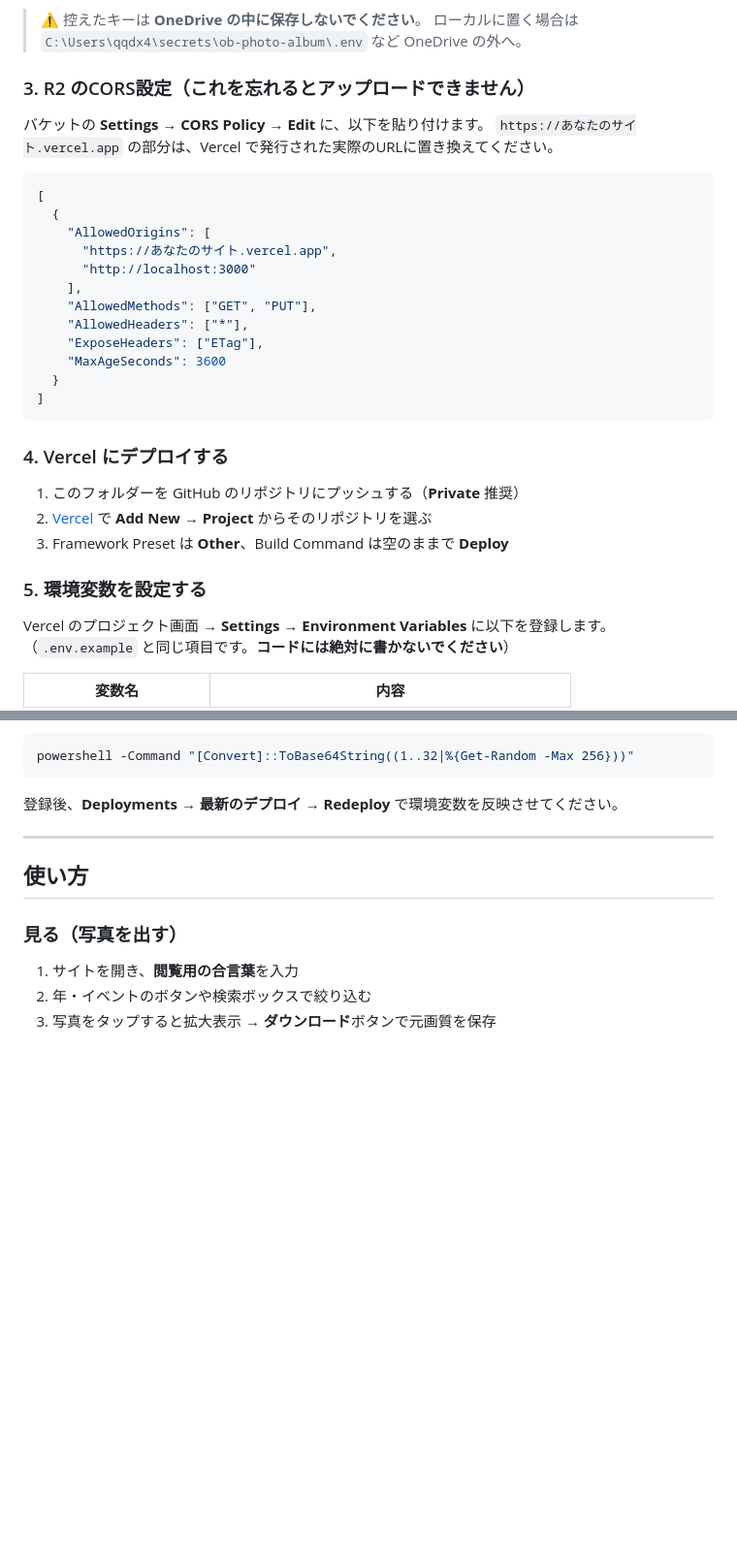
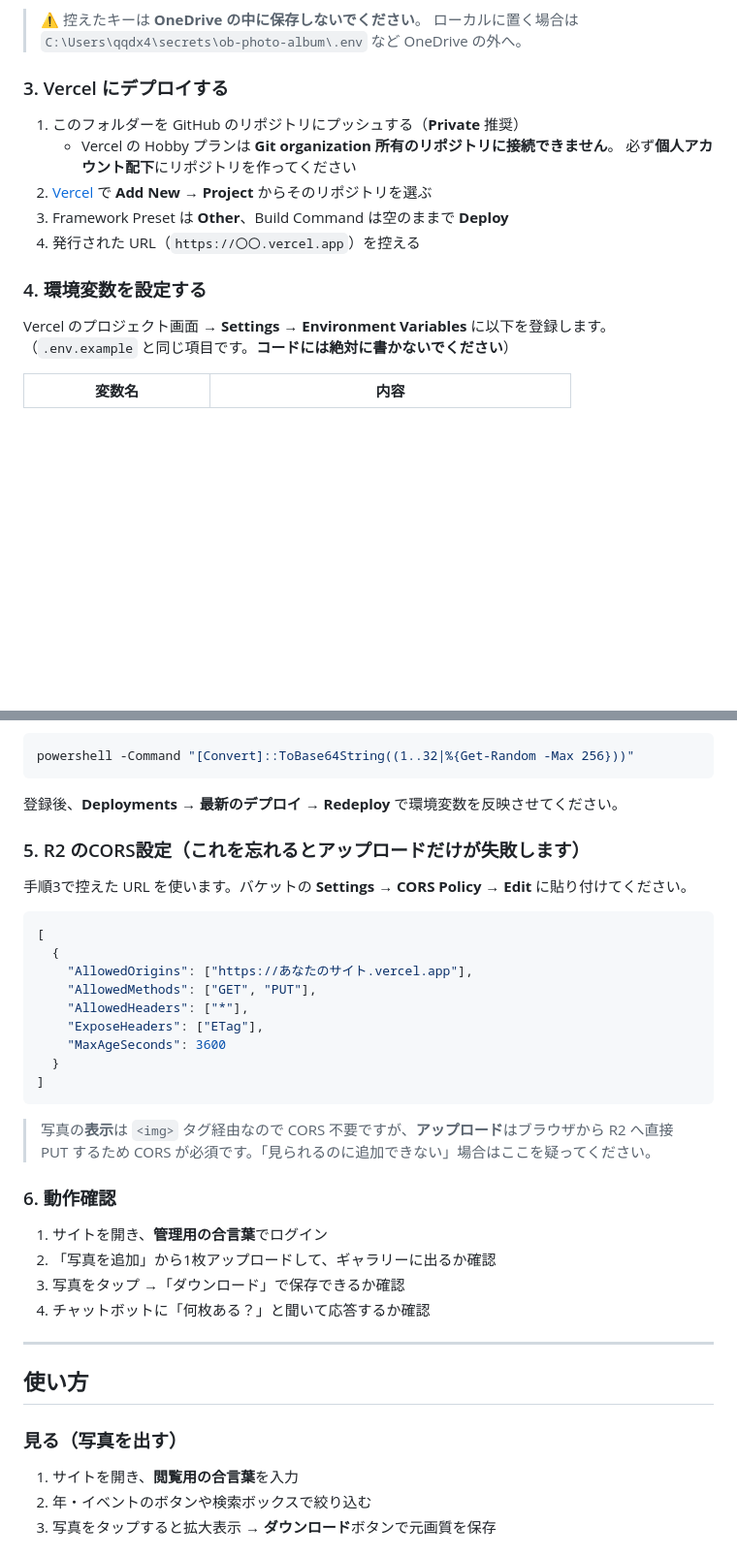
Before and after one commit to 321oyaman-web/ob-photo-album, a Markdown page: README.md, 2 parts joined by grey strips. Shown at 97% size. Rendered like a GitHub page; blank space fills up the shorter version.

Commit message:
セットアップ手順を実行順に修正
CORS 設定には Vercel の URL が必要なため、デプロイ後の手順に移動。
Hobby プランの organization リポジトリ制約と、動作確認手順も追記。

Co-Authored-By: Claude Opus 5 <noreply@anthropic.com>

````diff
--- a/README.md
+++ b/README.md
@@ -47,33 +47,16 @@
 > ⚠️ 控えたキーは **OneDrive の中に保存しないでください**。
 > ローカルに置く場合は `C:\Users\qqdx4\secrets\ob-photo-album\.env` など OneDrive の外へ。
 
-### 3. R2 のCORS設定（これを忘れるとアップロードできません）
-
-バケットの **Settings** → **CORS Policy** → **Edit** に、以下を貼り付けます。
-`https://あなたのサイト.vercel.app` の部分は、Vercel で発行された実際のURLに置き換えてください。
-
-```json
-[
-  {
-    "AllowedOrigins": [
-      "https://あなたのサイト.vercel.app",
-      "http://localhost:3000"
-    ],
-    "AllowedMethods": ["GET", "PUT"],
-    "AllowedHeaders": ["*"],
-    "ExposeHeaders": ["ETag"],
-    "MaxAgeSeconds": 3600
-  }
-]
-```
-
-### 4. Vercel にデプロイする
+### 3. Vercel にデプロイする
 
 1. このフォルダーを GitHub のリポジトリにプッシュする（**Private** 推奨）
+   - Vercel の Hobby プランは **Git organization 所有のリポジトリに接続できません**。
+     必ず**個人アカウント配下**にリポジトリを作ってください
 2. [Vercel](https://vercel.com/) で **Add New → Project** からそのリポジトリを選ぶ
 3. Framework Preset は **Other**、Build Command は空のままで **Deploy**
+4. 発行された URL（`https://〇〇.vercel.app`）を控える
 
-### 5. 環境変数を設定する
+### 4. 環境変数を設定する
 
 Vercel のプロジェクト画面 → **Settings** → **Environment Variables** に以下を登録します。
 （`.env.example` と同じ項目です。**コードには絶対に書かないでください**）
@@ -95,6 +78,32 @@ powershell -Command "[Convert]::ToBase64String((1..32|%{Get-Random -Max 256}))"
 ```
 
 登録後、**Deployments → 最新のデプロイ → Redeploy** で環境変数を反映させてください。
+
+### 5. R2 のCORS設定（これを忘れるとアップロードだけが失敗します）
+
+手順3で控えた URL を使います。バケットの **Settings** → **CORS Policy** → **Edit** に貼り付けてください。
+
+```json
+[
+  {
+    "AllowedOrigins": ["https://あなたのサイト.vercel.app"],
+    "AllowedMethods": ["GET", "PUT"],
+    "AllowedHeaders": ["*"],
+    "ExposeHeaders": ["ETag"],
+    "MaxAgeSeconds": 3600
+  }
+]
+```
+
+> 写真の**表示**は `<img>` タグ経由なので CORS 不要ですが、**アップロード**はブラウザから
+> R2 へ直接 PUT するため CORS が必須です。「見られるのに追加できない」場合はここを疑ってください。
+
+### 6. 動作確認
+
+1. サイトを開き、**管理用の合言葉**でログイン
+2. 「写真を追加」から1枚アップロードして、ギャラリーに出るか確認
+3. 写真をタップ →「ダウンロード」で保存できるか確認
+4. チャットボットに「何枚ある？」と聞いて応答するか確認
 
 ---
 
````
